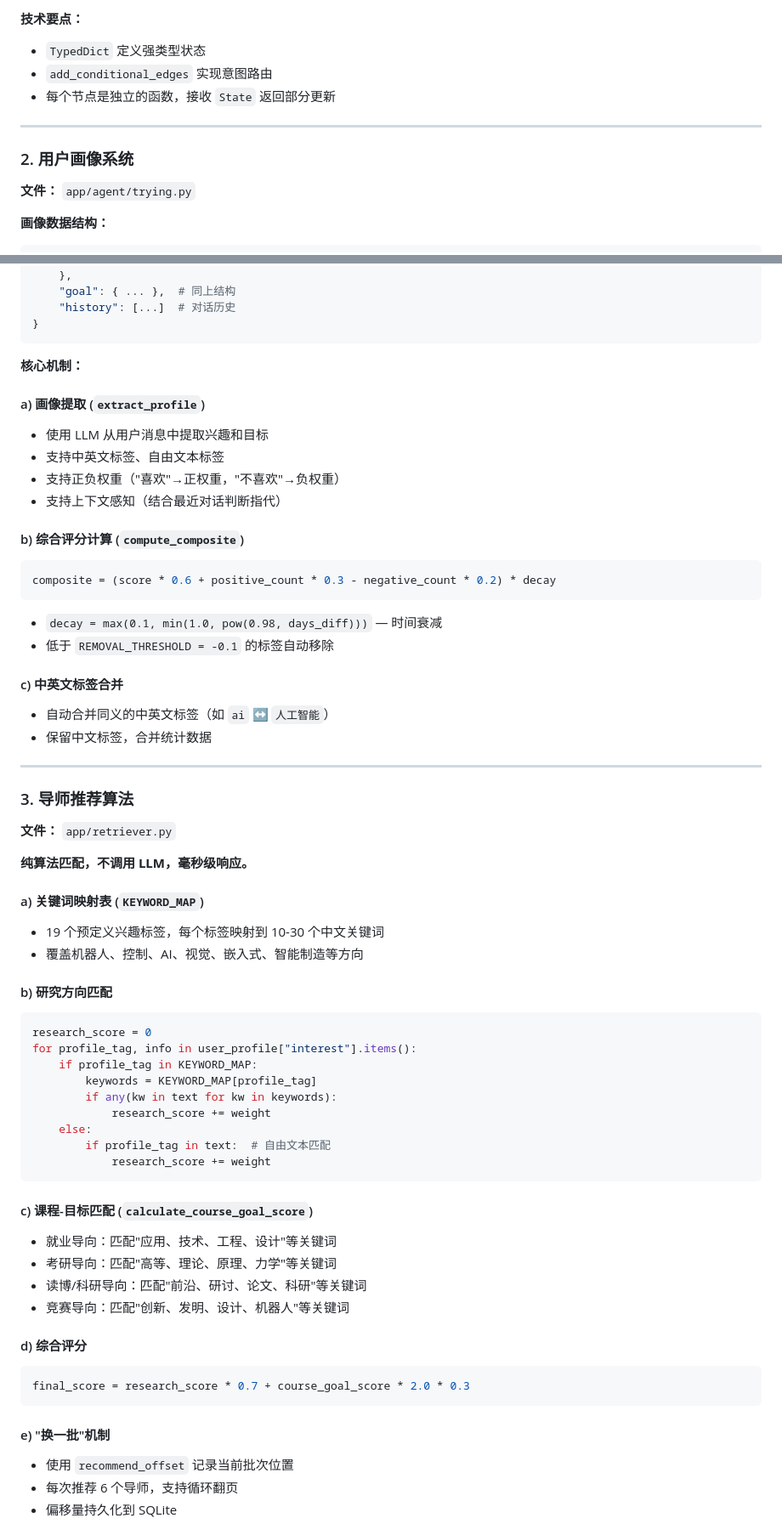
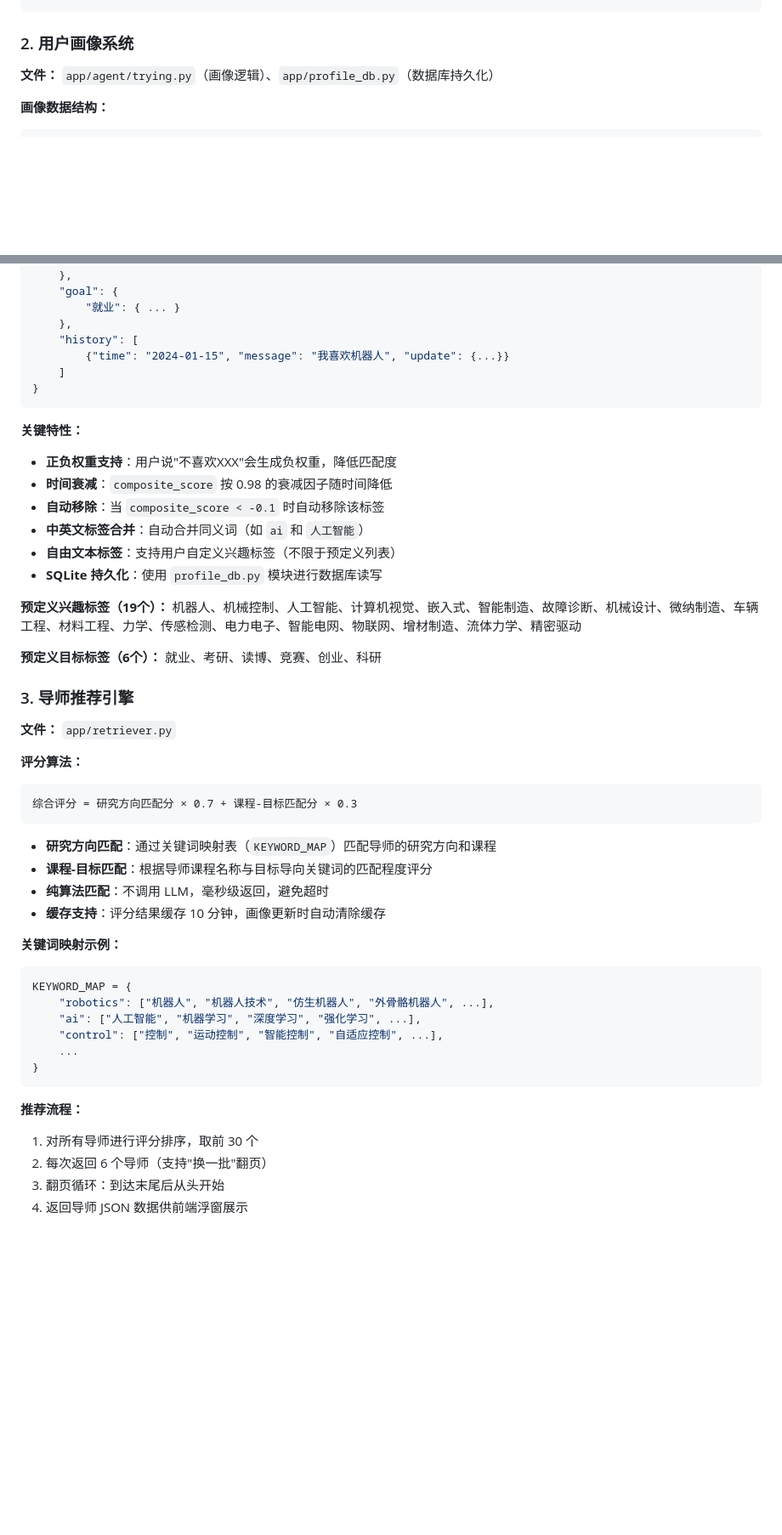
Before and after one commit to shysuhongyu-123/shy_agent, a Markdown page: README.md, 2 parts joined by grey strips. Shown at 85% size. Drawn GitHub-style; blank space fills up the shorter version.

Commit message:
docs: 添加完整的技术文档 README.md，涵盖 LangGraph 多 Agent 工作流、画像系统、推荐引擎、缓存、认证等所有技术点

````diff
--- a/README.md
+++ b/README.md
@@ -155,15 +118,8 @@ builder.add_edge("confirm_profile", END)
 ```
-
-**技术要点：**
-- `TypedDict` 定义强类型状态
-- `add_conditional_edges` 实现意图路由
-- 每个节点是独立的函数，接收 `State` 返回部分更新
-
----
 
 ### 2. 用户画像系统
 
-**文件：** `app/agent/trying.py`
+**文件：** `app/agent/trying.py`（画像逻辑）、`app/profile_db.py`（数据库持久化）
 
 **画像数据结构：**
 ```python
@@ -179,67 +135,55 @@ builder.add_edge("confirm_profile", END)
         }
     },
-    "goal": { ... },  # 同上结构
-    "history": [...]  # 对话历史
+    "goal": {
+        "就业": { ... }
+    },
+    "history": [
+        {"time": "2024-01-15", "message": "我喜欢机器人", "update": {...}}
+    ]
 }
 ```
 
-**核心机制：**
+**关键特性：**
+- **正负权重支持**：用户说"不喜欢XXX"会生成负权重，降低匹配度
+- **时间衰减**：`composite_score` 按 0.98 的衰减因子随时间降低
+- **自动移除**：当 `composite_score < -0.1` 时自动移除该标签
+- **中英文标签合并**：自动合并同义词（如 `ai` 和 `人工智能`）
+- **自由文本标签**：支持用户自定义兴趣标签（不限于预定义列表）
+- **SQLite 持久化**：使用 `profile_db.py` 模块进行数据库读写
 
-#### a) 画像提取 (`extract_profile`)
-- 使用 LLM 从用户消息中提取兴趣和目标
-- 支持中英文标签、自由文本标签
-- 支持正负权重（"喜欢"→正权重，"不喜欢"→负权重）
-- 支持上下文感知（结合最近对话判断指代）
+**预定义兴趣标签（19个）：**
+机器人、机械控制、人工智能、计算机视觉、嵌入式、智能制造、故障诊断、机械设计、微纳制造、车辆工程、材料工程、力学、传感检测、电力电子、智能电网、物联网、增材制造、流体力学、精密驱动
 
-#### b) 综合评分计算 (`compute_composite`)
-```python
-composite = (score * 0.6 + positive_count * 0.3 - negative_count * 0.2) * decay
-```
-- `decay = max(0.1, min(1.0, pow(0.98, days_diff)))` — 时间衰减
-- 低于 `REMOVAL_THRESHOLD = -0.1` 的标签自动移除
+**预定义目标标签（6个）：**
+就业、考研、读博、竞赛、创业、科研
 
-#### c) 中英文标签合并
-- 自动合并同义的中英文标签（如 `ai` ↔ `人工智能`）
-- 保留中文标签，合并统计数据
-
----
-
-### 3. 导师推荐算法
+### 3. 导师推荐引擎
 
 **文件：** `app/retriever.py`
 
-**纯算法匹配，不调用 LLM，毫秒级响应。**
-
-#### a) 关键词映射表 (`KEYWORD_MAP`)
-- 19 个预定义兴趣标签，每个标签映射到 10-30 个中文关键词
-- 覆盖机器人、控制、AI、视觉、嵌入式、智能制造等方向
-
-#### b) 研究方向匹配
-```python
-research_score = 0
-for profile_tag, info in user_profile["interest"].items():
-    if profile_tag in KEYWORD_MAP:
-        keywords = KEYWORD_MAP[profile_tag]
-        if any(kw in text for kw in keywords):
-            research_score += weight
-    else:
-        if profile_tag in text:  # 自由文本匹配
-            research_score += weight
+**评分算法：**
+```
+综合评分 = 研究方向匹配分 × 0.7 + 课程-目标匹配分 × 0.3
 ```
 
-#### c) 课程-目标匹配 (`calculate_course_goal_score`)
-- 就业导向：匹配"应用、技术、工程、设计"等关键词
-- 考研导向：匹配"高等、理论、原理、力学"等关键词
-- 读博/科研导向：匹配"前沿、研讨、论文、科研"等关键词
-- 竞赛导向：匹配"创新、发明、设计、机器人"等关键词
+- **研究方向匹配**：通过关键词映射表（`KEYWORD_MAP`）匹配导师的研究方向和课程
+- **课程-目标匹配**：根据导师课程名称与目标导向关键词的匹配程度评分
+- **纯算法匹配**：不调用 LLM，毫秒级返回，避免超时
+- **缓存支持**：评分结果缓存 10 分钟，画像更新时自动清除缓存
 
-#### d) 综合评分
+**关键词映射示例：**
 ```python
-final_score = research_score * 0.7 + course_goal_score * 2.0 * 0.3
+KEYWORD_MAP = {
+    "robotics": ["机器人", "机器人技术", "仿生机器人", "外骨骼机器人", ...],
+    "ai": ["人工智能", "机器学习", "深度学习", "强化学习", ...],
+    "control": ["控制", "运动控制", "智能控制", "自适应控制", ...],
+    ...
+}
 ```
 
-#### e) "换一批"机制
-- 使用 `recommend_offset` 记录当前批次位置
-- 每次推荐 6 个导师，支持循环翻页
-- 偏移量持久化到 SQLite
+**推荐流程：**
+1. 对所有导师进行评分排序，取前 30 个
+2. 每次返回 6 个导师（支持"换一批"翻页）
+3. 翻页循环：到达末尾后从头开始
+4. 返回导师 JSON 数据供前端浮窗展示
 
````
Also changed, not shown: other parts of README.md (+215 -295 lines).
